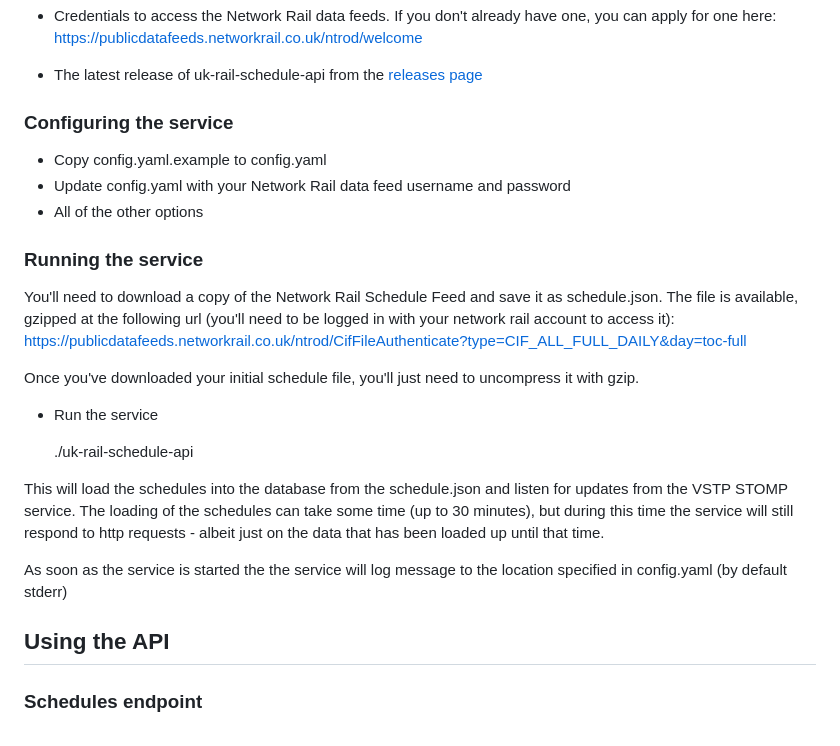
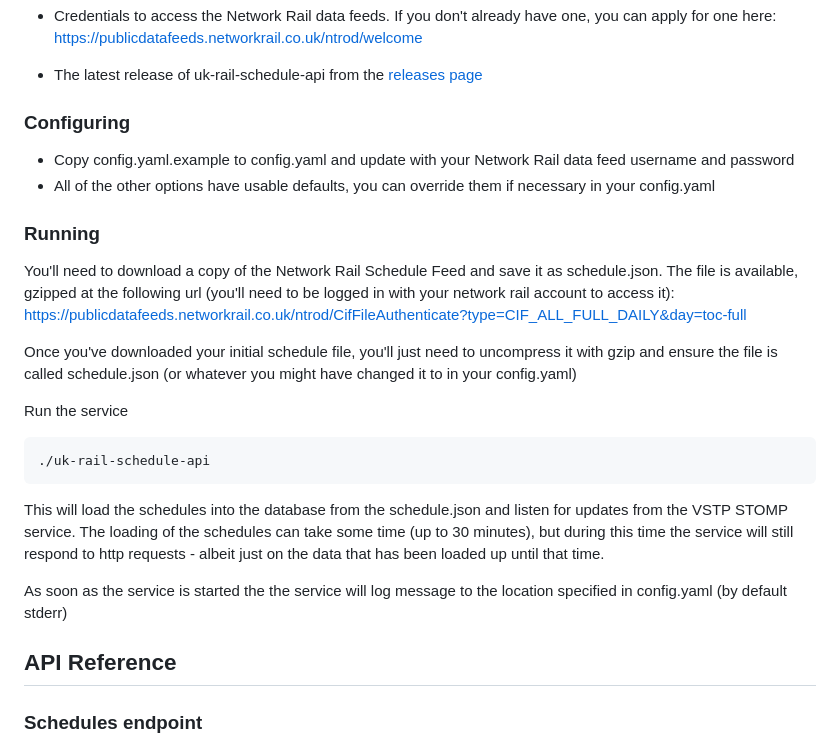
Before and after one commit to andrewl/uk-rail-schedule-api, a Markdown page: README.md, the part around the change. Rendered like a GitHub page.

Commit message:
Updates documentation

```diff
--- a/README.md
+++ b/README.md
@@ -15,19 +15,18 @@ The service
 
 - The latest release of uk-rail-schedule-api from the [releases page](https://github.com/andrewl/uk-rail-schedule-api/releases/latest)
 
-### Configuring the service
+### Configuring
 
-- Copy config.yaml.example to config.yaml
-- Update config.yaml with your Network Rail data feed username and password
-- All of the other options
+- Copy config.yaml.example to config.yaml and update with your Network Rail data feed username and password
+- All of the other options have usable defaults, you can override them if necessary in your config.yaml
 
-### Running the service
+### Running
 
 You'll need to download a copy of the Network Rail Schedule Feed and save it as schedule.json. The file is available, gzipped at the following url (you'll need to be logged in with your network rail account to access it): https://publicdatafeeds.networkrail.co.uk/ntrod/CifFileAuthenticate?type=CIF_ALL_FULL_DAILY&day=toc-full
 
-Once you've downloaded your initial schedule file, you'll just need to uncompress it with gzip.
+Once you've downloaded your initial schedule file, you'll just need to uncompress it with gzip and ensure the file is called schedule.json (or whatever you might have changed it to in your config.yaml)
 
-- Run the service
+Run the service
 
     ./uk-rail-schedule-api
 
@@ -35,7 +34,7 @@ This will load the schedules into the database from the schedule.json and listen
 
 As soon as the service is started the the service will log message to the location specified in config.yaml (by default stderr)
 
-## Using the API
+## API Reference
 
 ### Schedules endpoint
 
```
